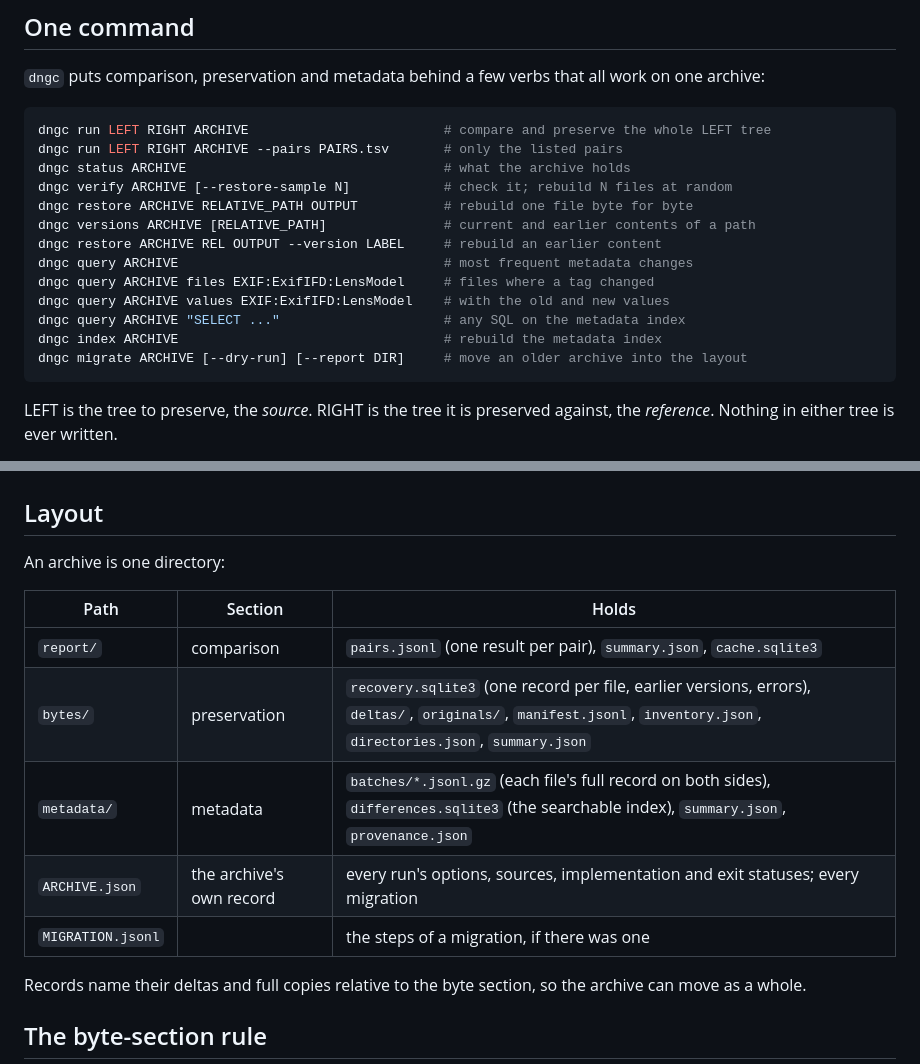
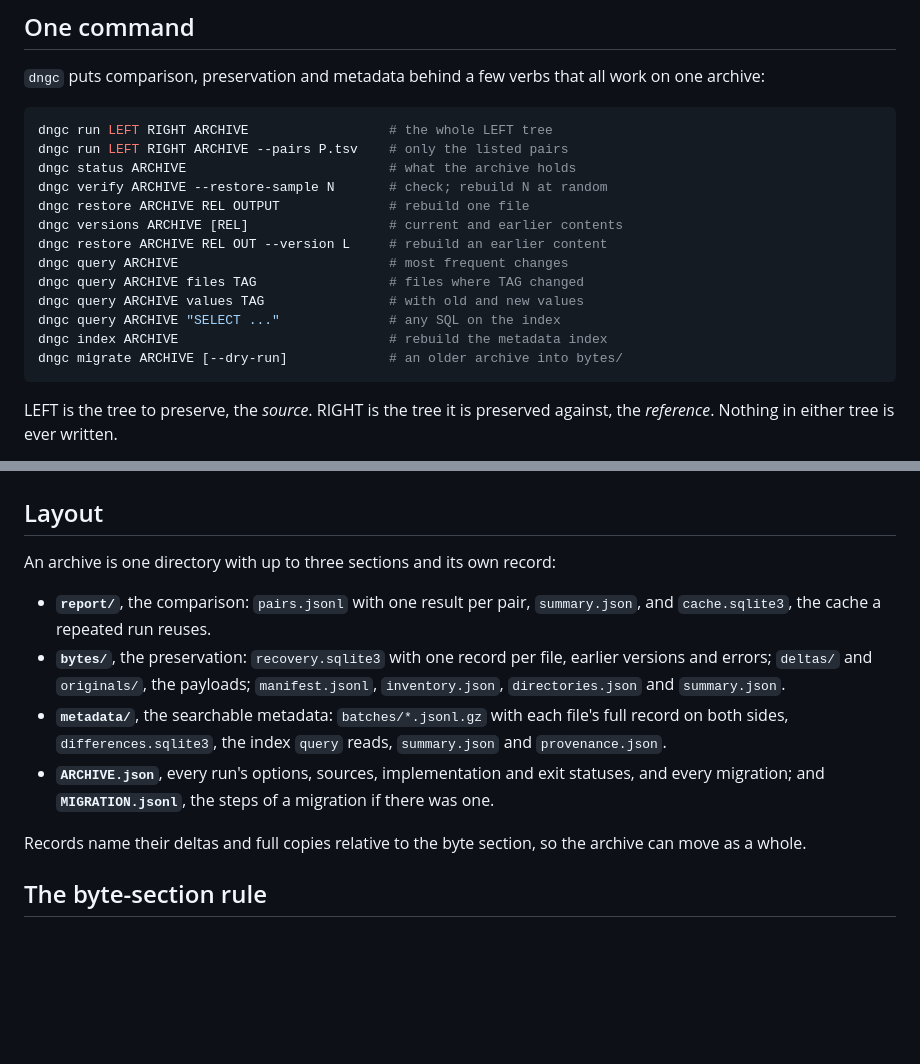
Before and after one commit to firstpair/dng-compare, a Markdown page: docs/dng-compare-manual.md, 2 parts joined by grey strips. GitHub-like rendering; blank space fills up the shorter version.

Commit message:
Manual 2.0: commands and layout fit the page
Co-Authored-By: Claude Opus 5.5 <noreply@anthropic.com>

````diff
--- a/docs/dng-compare-manual.md
+++ b/docs/dng-compare-manual.md
@@ -51,19 +51,19 @@ DNG Compare owns two contracts the other books rely on: **the archive layout** (
 `dngc` puts comparison, preservation and metadata behind a few verbs that all work on one archive:
 
 ```sh
-dngc run LEFT RIGHT ARCHIVE                         # compare and preserve the whole LEFT tree
-dngc run LEFT RIGHT ARCHIVE --pairs PAIRS.tsv       # only the listed pairs
-dngc status ARCHIVE                                 # what the archive holds
-dngc verify ARCHIVE [--restore-sample N]            # check it; rebuild N files at random
-dngc restore ARCHIVE RELATIVE_PATH OUTPUT           # rebuild one file byte for byte
-dngc versions ARCHIVE [RELATIVE_PATH]               # current and earlier contents of a path
-dngc restore ARCHIVE REL OUTPUT --version LABEL     # rebuild an earlier content
-dngc query ARCHIVE                                  # most frequent metadata changes
-dngc query ARCHIVE files EXIF:ExifIFD:LensModel     # files where a tag changed
-dngc query ARCHIVE values EXIF:ExifIFD:LensModel    # with the old and new values
-dngc query ARCHIVE "SELECT ..."                     # any SQL on the metadata index
-dngc index ARCHIVE                                  # rebuild the metadata index
-dngc migrate ARCHIVE [--dry-run] [--report DIR]     # move an older archive into the layout
+dngc run LEFT RIGHT ARCHIVE                  # the whole LEFT tree
+dngc run LEFT RIGHT ARCHIVE --pairs P.tsv    # only the listed pairs
+dngc status ARCHIVE                          # what the archive holds
+dngc verify ARCHIVE --restore-sample N       # check; rebuild N at random
+dngc restore ARCHIVE REL OUTPUT              # rebuild one file
+dngc versions ARCHIVE [REL]                  # current and earlier contents
+dngc restore ARCHIVE REL OUT --version L     # rebuild an earlier content
+dngc query ARCHIVE                           # most frequent changes
+dngc query ARCHIVE files TAG                 # files where TAG changed
+dngc query ARCHIVE values TAG                # with old and new values
+dngc query ARCHIVE "SELECT ..."              # any SQL on the index
+dngc index ARCHIVE                           # rebuild the metadata index
+dngc migrate ARCHIVE [--dry-run]             # an older archive into bytes/
 ```
 
 LEFT is the tree to preserve, the *source*. RIGHT is the tree it is preserved against, the *reference*. Nothing in either tree is ever written.
@@ -151,15 +152,12 @@ The metadata section is a SQLite index with one row per changed tag per file. `q
 
 ## Layout
 
-An archive is one directory:
+An archive is one directory with up to three sections and its own record:
 
-| Path | Section | Holds |
-| --- | --- | --- |
-| `report/` | comparison | `pairs.jsonl` (one result per pair), `summary.json`, `cache.sqlite3` |
-| `bytes/` | preservation | `recovery.sqlite3` (one record per file, earlier versions, errors), `deltas/`, `originals/`, `manifest.jsonl`, `inventory.json`, `directories.json`, `summary.json` |
-| `metadata/` | metadata | `batches/*.jsonl.gz` (each file's full record on both sides), `differences.sqlite3` (the searchable index), `summary.json`, `provenance.json` |
-| `ARCHIVE.json` | the archive's own record | every run's options, sources, implementation and exit statuses; every migration |
-| `MIGRATION.jsonl` | | the steps of a migration, if there was one |
+- **`report/`**, the comparison: `pairs.jsonl` with one result per pair, `summary.json`, and `cache.sqlite3`, the cache a repeated run reuses.
+- **`bytes/`**, the preservation: `recovery.sqlite3` with one record per file, earlier versions and errors; `deltas/` and `originals/`, the payloads; `manifest.jsonl`, `inventory.json`, `directories.json` and `summary.json`.
+- **`metadata/`**, the searchable metadata: `batches/*.jsonl.gz` with each file's full record on both sides, `differences.sqlite3`, the index `query` reads, `summary.json` and `provenance.json`.
+- **`ARCHIVE.json`**, every run's options, sources, implementation and exit statuses, and every migration; and **`MIGRATION.jsonl`**, the steps of a migration if there was one.
 
 Records name their deltas and full copies relative to the byte section, so the archive can move as a whole.
 
````
Also changed, not shown: other parts of docs/dng-compare-manual.md (+2 -1 lines).
